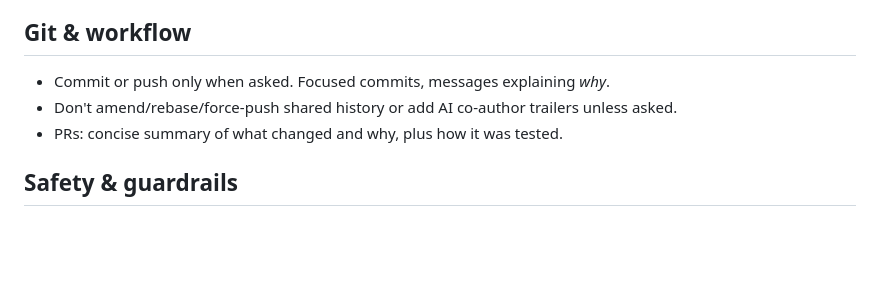
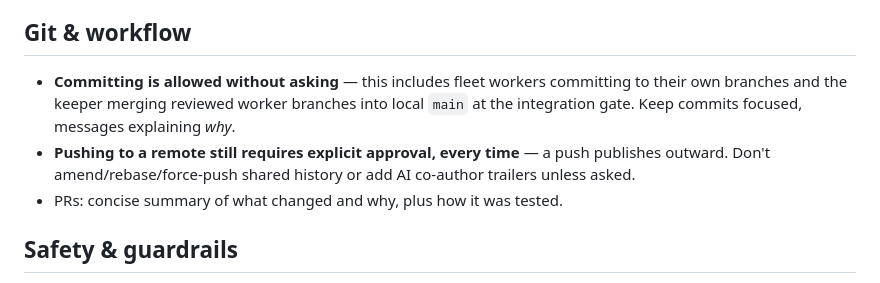
Before and after one commit to khhhalin/kalin-wm, a Markdown page: CLAUDE.md, the part around the change. Rendered like a GitHub page; blank space fills up the shorter version.

Commit message:
docs: allow agents to commit locally in the fleet workflow; push stays gated
The integration gate (keeper merging reviewed worker branches into local main)
and workers committing to their own branches were tripping the 'commit only when
asked' rule every time. Relax it for local commits/merges; a push publishes
outward and still needs explicit approval each time.

```diff
--- a/CLAUDE.md
+++ b/CLAUDE.md
@@ -69,9 +69,13 @@ Keeping `implementation/` current is the whole discipline.
   wrong: fix them as part of the same change, not as a follow-up.
 
 ## Git & workflow
-- Commit or push only when asked. Focused commits, messages explaining *why*.
-- Don't amend/rebase/force-push shared history or add AI co-author trailers
-  unless asked.
+- **Committing is allowed without asking** — this includes fleet workers
+  committing to their own branches and the keeper merging reviewed worker
+  branches into local `main` at the integration gate. Keep commits focused,
+  messages explaining *why*.
+- **Pushing to a remote still requires explicit approval, every time** — a push
+  publishes outward. Don't amend/rebase/force-push shared history or add AI
+  co-author trailers unless asked.
 - PRs: concise summary of what changed and why, plus how it was tested.
 
 ## Safety & guardrails
```
